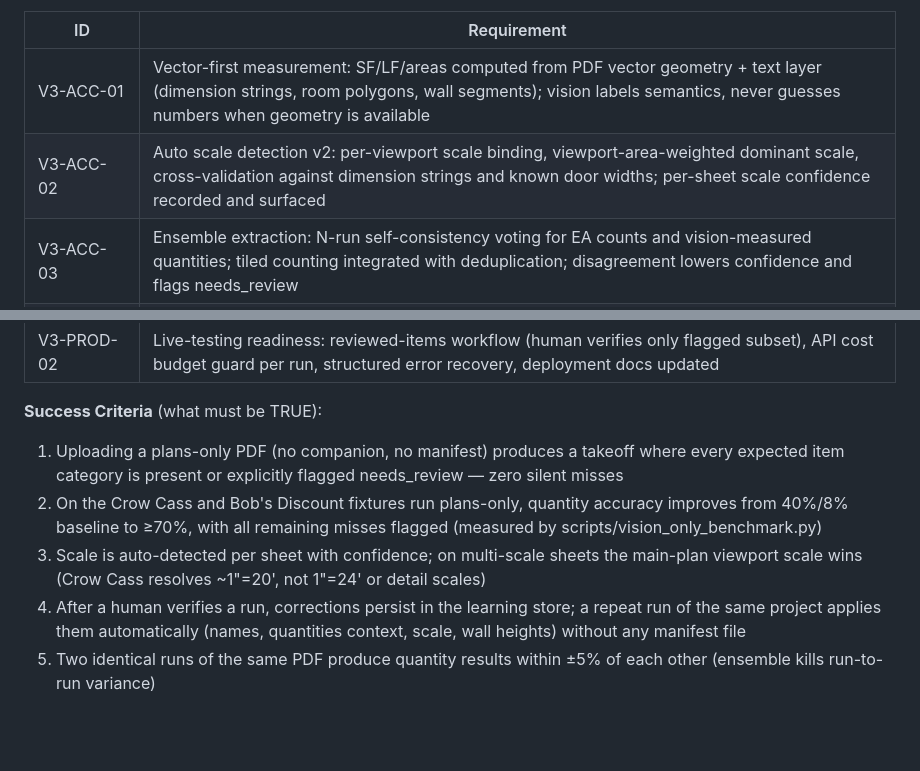
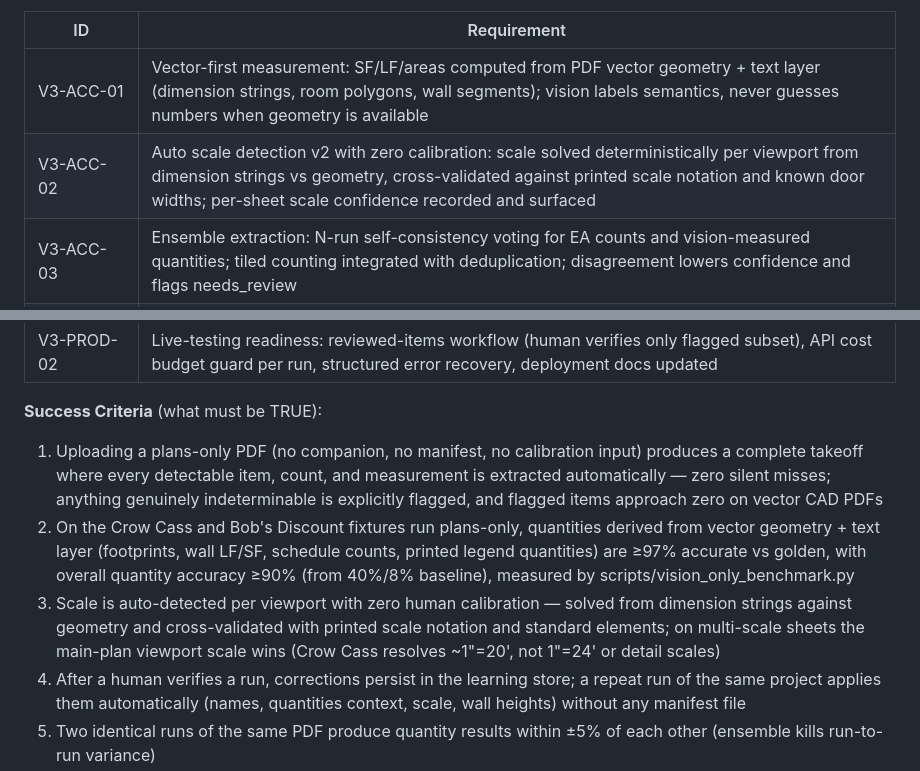
Before and after one commit to Zaman152/Bobby-Tailor-Automation-2.0, a Markdown page: .planning/ROADMAP.md, 2 parts joined by grey strips. GitHub-like rendering; blank space fills up the shorter version.

Commit message:
docs(21): sharpen accuracy mandate — 100% plans-only, zero calibration, vision+geometry fusion

```diff
--- a/.planning/ROADMAP.md
+++ b/.planning/ROADMAP.md
@@ -808,7 +808,7 @@ Context: `.planning/phases/20-takeoff-measurement-precision/20-CONTEXT.md`
 | ID | Requirement |
 |----|-------------|
 | V3-ACC-01 | Vector-first measurement: SF/LF/areas computed from PDF vector geometry + text layer (dimension strings, room polygons, wall segments); vision labels semantics, never guesses numbers when geometry is available |
-| V3-ACC-02 | Auto scale detection v2: per-viewport scale binding, viewport-area-weighted dominant scale, cross-validation against dimension strings and known door widths; per-sheet scale confidence recorded and surfaced |
+| V3-ACC-02 | Auto scale detection v2 with zero calibration: scale solved deterministically per viewport from dimension strings vs geometry, cross-validated against printed scale notation and known door widths; per-sheet scale confidence recorded and surfaced |
 | V3-ACC-03 | Ensemble extraction: N-run self-consistency voting for EA counts and vision-measured quantities; tiled counting integrated with deduplication; disagreement lowers confidence and flags needs_review |
 | V3-ACC-04 | Model upgrade & adaptive fidelity: strongest available Claude vision models routed by sheet complexity; adaptive DPI/tiling so dense sheets are analyzed at legible resolution within API limits |
 | V3-ACC-05 | Verify-retry loop implemented (replaces ENABLE_VERIFY_RETRY stub): out-of-band quantities re-queried with targeted crops before flagging |
@@ -823,9 +823,9 @@ Context: `.planning/phases/20-takeoff-measurement-precision/20-CONTEXT.md`
 
 **Success Criteria** (what must be TRUE):
 
-1. Uploading a plans-only PDF (no companion, no manifest) produces a takeoff where every expected item category is present or explicitly flagged needs_review — zero silent misses
-2. On the Crow Cass and Bob's Discount fixtures run plans-only, quantity accuracy improves from 40%/8% baseline to ≥70%, with all remaining misses flagged (measured by scripts/vision_only_benchmark.py)
-3. Scale is auto-detected per sheet with confidence; on multi-scale sheets the main-plan viewport scale wins (Crow Cass resolves ~1"=20', not 1"=24' or detail scales)
+1. Uploading a plans-only PDF (no companion, no manifest, no calibration input) produces a complete takeoff where every detectable item, count, and measurement is extracted automatically — zero silent misses; anything genuinely indeterminable is explicitly flagged, and flagged items approach zero on vector CAD PDFs
+2. On the Crow Cass and Bob's Discount fixtures run plans-only, quantities derived from vector geometry + text layer (footprints, wall LF/SF, schedule counts, printed legend quantities) are ≥97% accurate vs golden, with overall quantity accuracy ≥90% (from 40%/8% baseline), measured by scripts/vision_only_benchmark.py
+3. Scale is auto-detected per viewport with zero human calibration — solved from dimension strings against geometry and cross-validated with printed scale notation and standard elements; on multi-scale sheets the main-plan viewport scale wins (Crow Cass resolves ~1"=20', not 1"=24' or detail scales)
 4. After a human verifies a run, corrections persist in the learning store; a repeat run of the same project applies them automatically (names, quantities context, scale, wall heights) without any manifest file
 5. Two identical runs of the same PDF produce quantity results within ±5% of each other (ensemble kills run-to-run variance)
 6. All modules live in a structured package; `pytest` passes; app boots via blueprints; README documents the new layout
```
Also changed, not shown: 1 other file.
